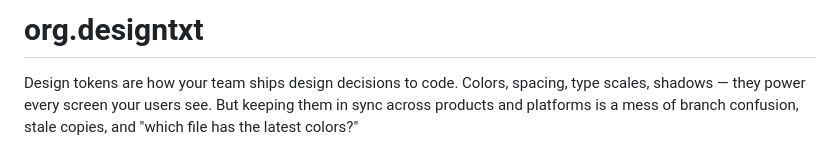
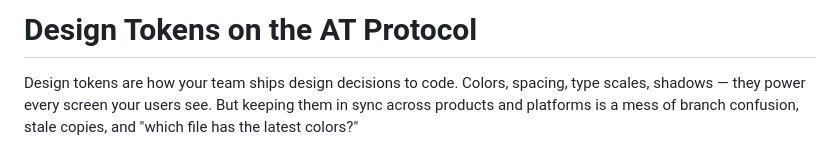
Before and after one commit to designtxt/at-design-tokens, a Markdown page: README.md, the part around one of its changes. Drawn GitHub-style.

Commit message:
README tweaks

```diff
--- a/README.md
+++ b/README.md
@@ -1,4 +1,4 @@
-# org.designtxt
+# Design Tokens on the AT Protocol
 
 Design tokens are how your team ships design decisions to code. Colors, spacing, type scales, shadows — they power every screen your users see. But keeping them in sync across products and platforms is a mess of branch confusion, stale copies, and "which file has the latest colors?"
 
```
Also changed, not shown: other parts of README.md (+8 -8 lines).
